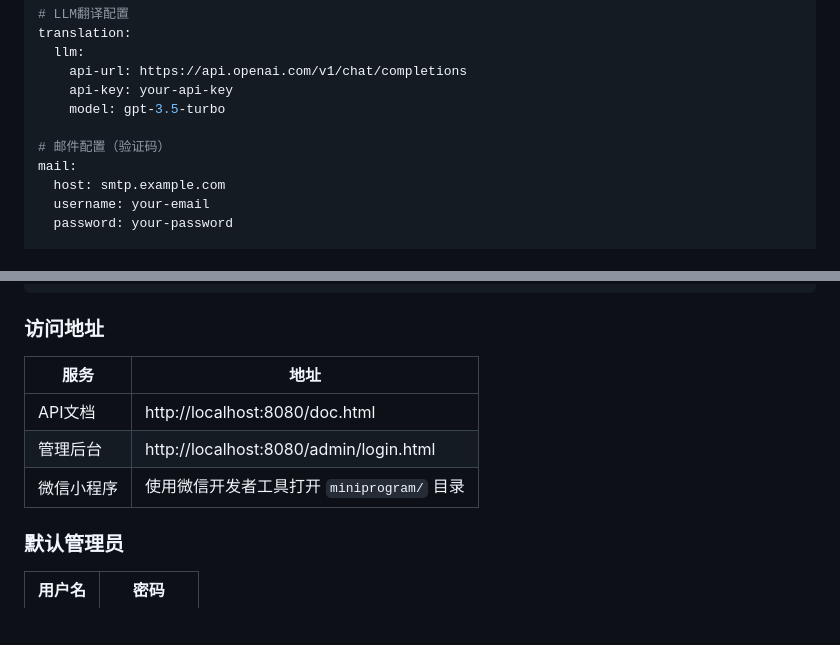
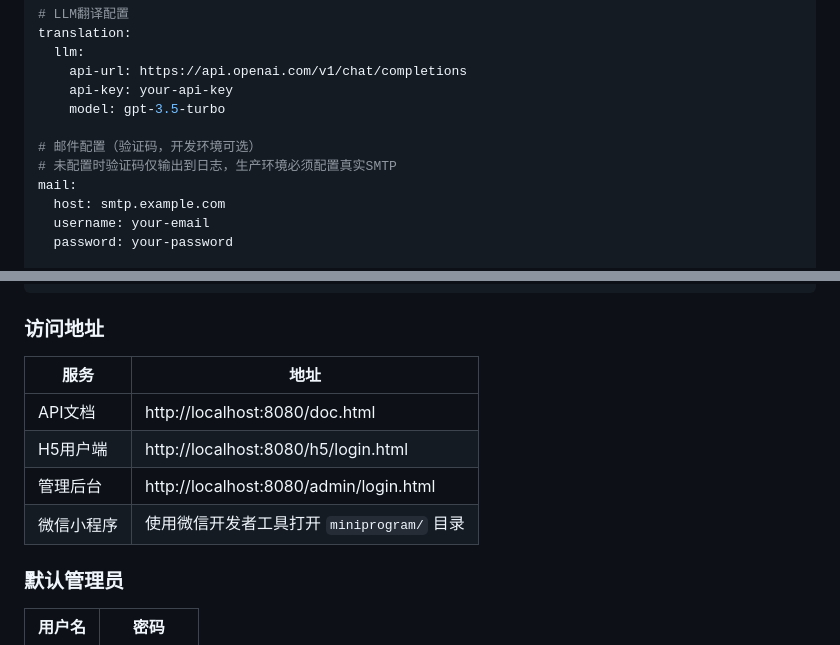
Before and after one commit to MysteriousBooks/translation-AI, a Markdown page: README.md, 2 parts joined by grey strips. Rendered like a GitHub page; blank space fills up the shorter version.

```diff
--- a/README.md
+++ b/README.md
@@ -135,7 +154,8 @@ translation:
     api-key: your-api-key
     model: gpt-3.5-turbo
 
-# 邮件配置（验证码）
+# 邮件配置（验证码，开发环境可选）
+# 未配置时验证码仅输出到日志，生产环境必须配置真实SMTP
 mail:
   host: smtp.example.com
   username: your-email
@@ -162,11 +182,12 @@ java -jar target/translation-1.0.0.jar
 
 ### 访问地址
 
-| 服务 | 地址 |
-|------|------|
-| API文档 | http://localhost:8080/doc.html |
-| 管理后台 | http://localhost:8080/admin/login.html |
-| 微信小程序 | 使用微信开发者工具打开 `miniprogram/` 目录 |
+| 服务    | 地址                                     |
+|-------|----------------------------------------|
+| API文档 | http://localhost:8080/doc.html         |
+| H5用户端 | http://localhost:8080/h5/login.html    |
+| 管理后台  | http://localhost:8080/admin/login.html |
+| 微信小程序 | 使用微信开发者工具打开 `miniprogram/` 目录          |
 
 ### 默认管理员
 
```
Also changed, not shown: other parts of README.md (+41 -8 lines).
